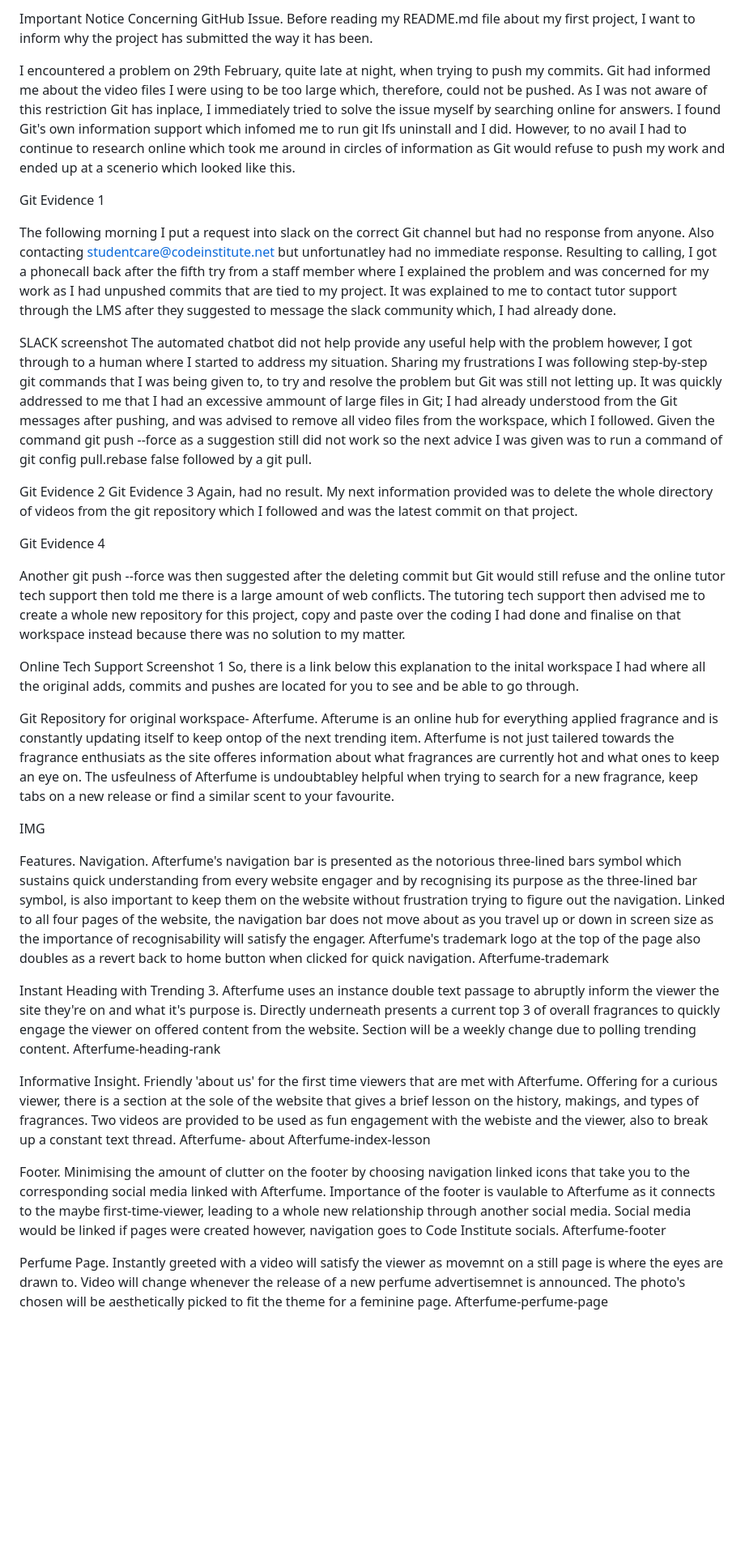
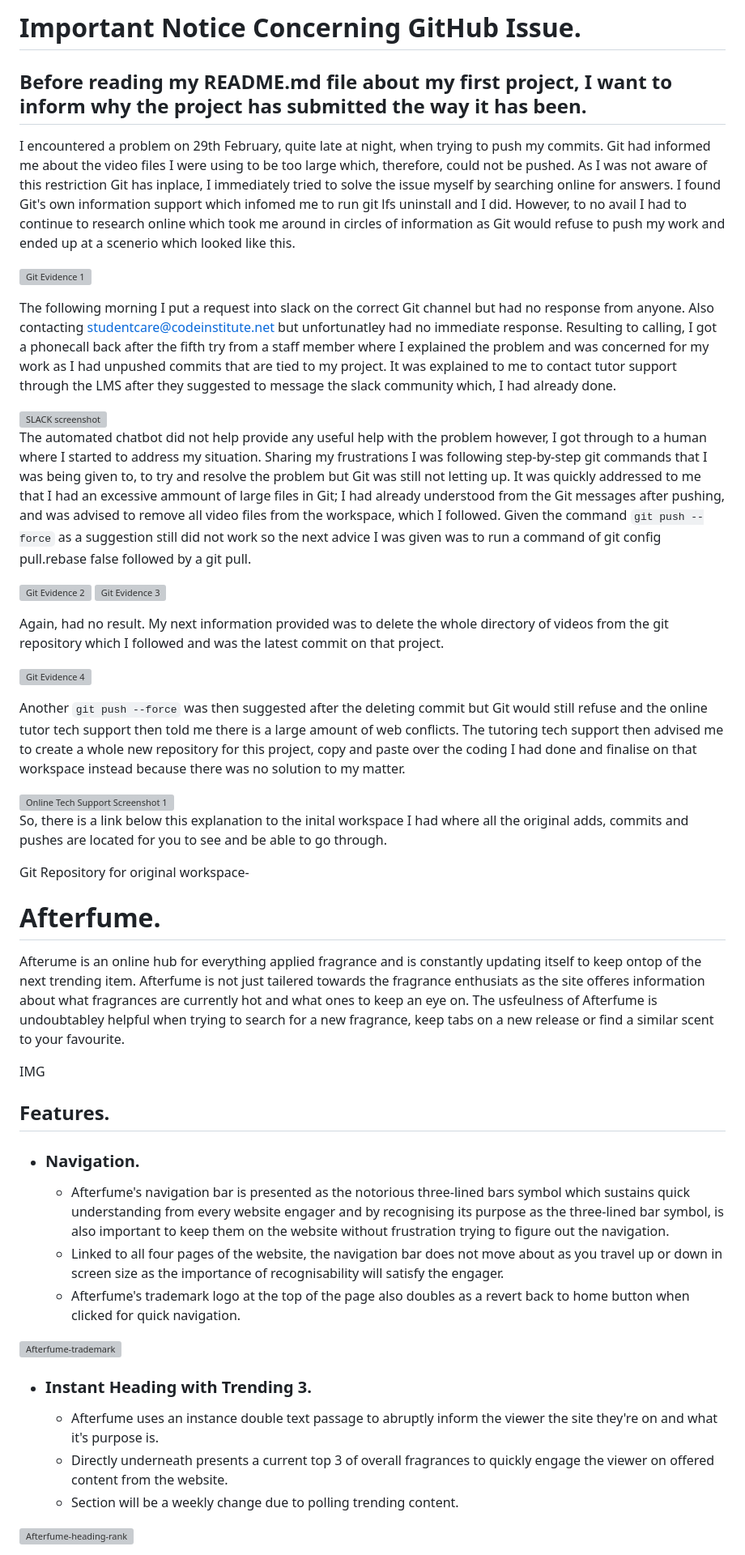
Before and after one commit to kctffs/perfume-aftershave-backup, a Markdown page: README.md, the part around the change printed below. Shown: that part at 81% size. Rendered like a GitHub page; blank space fills up the shorter version; grey boxes are pictures that could not be loaded.

```diff
--- a/README.md
+++ b/README.md
@@ -1,5 +1,5 @@
-Important Notice Concerning GitHub Issue.
-Before reading my README.md file about my first project, I want to inform why the project has submitted the way it has been.
+# Important Notice Concerning GitHub Issue.
+## Before reading my README.md file about my first project, I want to inform why the project has submitted the way it has been.
 
 I encountered a problem on 29th February, quite late at night, when trying to push my commits. Git had informed me about the video files I were using to be too large which, therefore, could not be pushed. As I was not aware of this restriction Git has inplace, I immediately tried to solve the issue myself by searching online for answers. I found Git's own information support which infomed me to run git lfs uninstall and I did. However, to no avail I had to continue to research online which took me around in circles of information as Git would refuse to push my work and ended up at a scenerio which looked like this.
 
@@ -7,9 +7,11 @@ Git Evidence 1
 
 The following morning I put a request into slack on the correct Git channel but had no response from anyone. Also contacting studentcare@codeinstitute.net but unfortunatley had no immediate response. Resulting to calling, I got a phonecall back after the fifth try from a staff member where I explained the problem and was concerned for my work as I had unpushed commits that are tied to my project. It was explained to me to contact tutor support through the LMS after they suggested to message the slack community which, I had already done.
 
-SLACK screenshot
-The automated chatbot did not help provide any useful help with the problem however, I got through to a human where I started to address my situation. Sharing my frustrations I was following step-by-step git commands that I was being given to, to try and resolve the problem but Git was still not letting up. It was quickly addressed to me that I had an excessive ammount of large files in Git; I had already understood from the Git messages after pushing, and was advised to remove all video files from the workspace, which I followed. Given the command git push --force as a suggestion still did not work so the next advice I was given was to run a command of git config pull.rebase false followed by a git pull.
+<img width="709" alt="SLACK screenshot" src="https://github.com/kctffs/perfume-aftershave2/assets/155545578/9eec28dc-656f-4821-9253-cf92b563d66b">
 
-Git Evidence 2 Git Evidence 3
+The automated chatbot did not help provide any useful help with the problem however, I got through to a human where I started to address my situation. Sharing my frustrations I was following step-by-step git commands that I was being given to, to try and resolve the problem but Git was still not letting up. It was quickly addressed to me that I had an excessive ammount of large files in Git; I had already understood from the Git messages after pushing, and was advised to remove all video files from the workspace, which I followed. Given the command `git push --force` as a suggestion still did not work so the next advice I was given was to run a command of git config pull.rebase false followed by a git pull.
+
+ <img width="968" alt="Git Evidence 2" src="https://github.com/kctffs/perfume-aftershave2/assets/155545578/fae33863-9497-4193-9ad7-2a06307e8855"> <img width="654" alt="Git Evidence 3" src="https://github.com/kctffs/perfume-aftershave2/assets/155545578/76dd0366-bc37-4f80-a1d0-156bb4d3b2b6">
+
 Again, had no result. My next information provided was to delete the whole directory of videos from the git repository which I followed and was the latest commit on that project.
 
@@ -17,43 +19,32 @@ Git Evidence 4
 
-Another git push --force was then suggested after the deleting commit but Git would still refuse and the online tutor tech support then told me there is a large amount of web conflicts. The tutoring tech support then advised me to create a whole new repository for this project, copy and paste over the coding I had done and finalise on that workspace instead because there was no solution to my matter.
+Another `git push --force` was then suggested after the deleting commit but Git would still refuse and the online tutor tech support then told me there is a large amount of web conflicts. The tutoring tech support then advised me to create a whole new repository for this project, copy and paste over the coding I had done and finalise on that workspace instead because there was no solution to my matter.
 
-Online Tech Support Screenshot 1
+<img width="441" alt="Online Tech Support Screenshot 1" src="https://github.com/kctffs/perfume-aftershave2/assets/155545578/e0bf947c-76be-4b57-80d5-7b19b6ef1f8f">
+
 So, there is a link below this explanation to the inital workspace I had where all the original adds, commits and pushes are located for you to see and be able to go through.
 
 Git Repository for original workspace-
-Afterfume.
+
+
+# Afterfume.
+
 Afterume is an online hub for everything applied fragrance and is constantly updating itself to keep ontop of the next trending item. Afterfume is not just tailered towards the fragrance enthusiats as the site offeres information about what fragrances are currently hot and what ones to keep an eye on. The usfeulness of Afterfume is undoubtabley helpful when trying to search for a new fragrance, keep tabs on a new release or find a similar scent to your favourite.
 
 IMG
 
-Features.
-Navigation.
-Afterfume's navigation bar is presented as the notorious three-lined bars symbol which sustains quick understanding from every website engager and by recognising its purpose as the three-lined bar symbol, is also important to keep them on the website without frustration trying to figure out the navigation.
-Linked to all four pages of the website, the navigation bar does not move about as you travel up or down in screen size as the importance of recognisability will satisfy the engager.
-Afterfume's trademark logo at the top of the page also doubles as a revert back to home button when clicked for quick navigation.
-Afterfume-trademark
+## Features.
 
-Instant Heading with Trending 3.
-Afterfume uses an instance double text passage to abruptly inform the viewer the site they're on and what it's purpose is.
-Directly underneath presents a current top 3 of overall fragrances to quickly engage the viewer on offered content from the website.
-Section will be a weekly change due to polling trending content.
-Afterfume-heading-rank
+  - ### Navigation.
+    -  Afterfume's navigation bar is presented as the notorious three-lined bars symbol which sustains quick understanding from every website engager and by recognising its purpose as the three-lined bar symbol, is also important to keep them on the website without frustration trying to figure out the navigation.
+    -  Linked to all four pages of the website, the navigation bar does not move about as you travel up or down in screen size as the importance of recognisability will satisfy the engager.
+    -  Afterfume's trademark logo at the top of the page also doubles as a revert back to home button when clicked for quick navigation.
 
-Informative Insight.
-Friendly 'about us' for the first time viewers that are met with Afterfume.
-Offering for a curious viewer, there is a section at the sole of the website that gives a brief lesson on the history, makings, and types of fragrances.
-Two videos are provided to be used as fun engagement with the webiste and the viewer, also to break up a constant text thread.
-Afterfume- about Afterfume-index-lesson
+![Afterfume-trademark](https://github.com/kctffs/perfume-aftershave2/assets/155545578/a11c2651-ab68-4e82-ade9-bf8e19252faf)
 
-Footer.
-Minimising the amount of clutter on the footer by choosing navigation linked icons that take you to the corresponding social media linked with Afterfume.
-Importance of the footer is vaulable to Afterfume as it connects to the maybe first-time-viewer, leading to a whole new relationship through another social media.
-Social media would be linked if pages were created however, navigation goes to Code Institute socials.
-Afterfume-footer
+   - ### Instant Heading with Trending 3.
+     -  Afterfume uses an instance double text passage to abruptly inform the viewer the site they're on and what it's purpose is.
+     -  Directly underneath presents a current top 3 of overall fragrances to quickly engage the viewer on offered content from the website.
+     -  Section will be a weekly change due to polling trending content.
 
-Perfume Page.
-Instantly greeted with a video will satisfy the viewer as movemnt on a still page is where the eyes are drawn to.
-Video will change whenever the release of a new perfume advertisemnet is announced.
-The photo's chosen will be aesthetically picked to fit the theme for a feminine page.
-Afterfume-perfume-page
+![Afterfume-heading-rank](https://github.com/kctffs/perfume-aftershave2/assets/155545578/934941b7-7a71-4bf9-9205-b25414dba708)
 
```
Also changed, not shown: other parts of README.md (+53 -26 lines).
